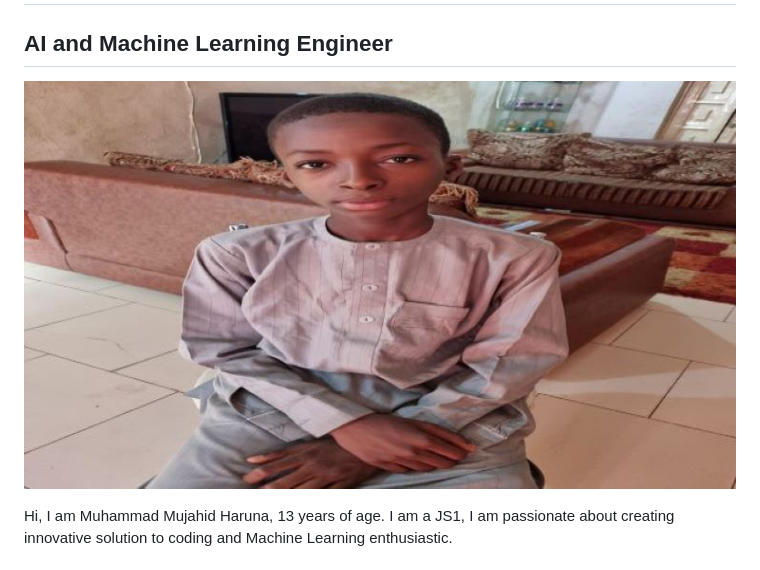
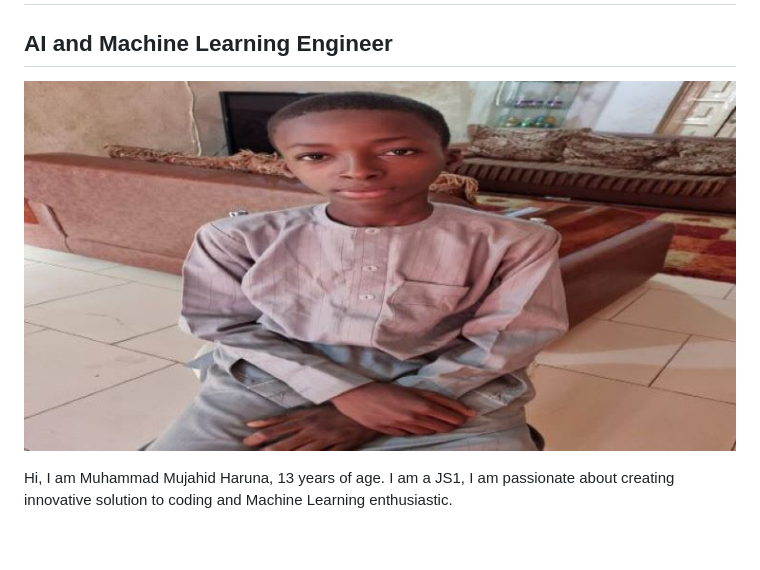
Before and after one commit to MuhammadBinary/Muhd_AI_repo, a Markdown page: README.MD, the part around the change. GitHub-like rendering; pictures changed too: IMG-20240607-WA0015_3.jpg (deleted), IMG-20240607-WA0015_4.jpg (added); blank space fills up the shorter version.

Commit message:
edited_7

```diff
--- a/README.MD
+++ b/README.MD
@@ -1,6 +1,6 @@
 # Hi there 👋, I 'm Muhammad Haruna
 ## AI and Machine Learning Engineer
-![AI and Machine Learning Engineer](https://github.com/MuhammadBinary/Muhd_AI_repo/blob/master/IMG-20240607-WA0015_3.jpg)
+![AI and Machine Learning Engineer](https://github.com/MuhammadBinary/Muhd_AI_repo/blob/master/IMG-20240607-WA0015_4.jpg)
 
 Hi, I am Muhammad Mujahid Haruna, 13 years of age. I am a JS1, I am passionate about creating innovative solution to coding and Machine Learning enthusiastic.
 
```
